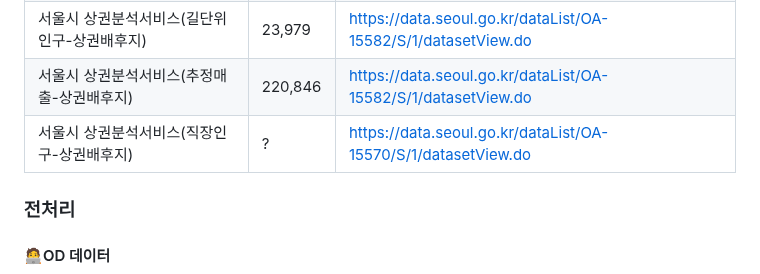
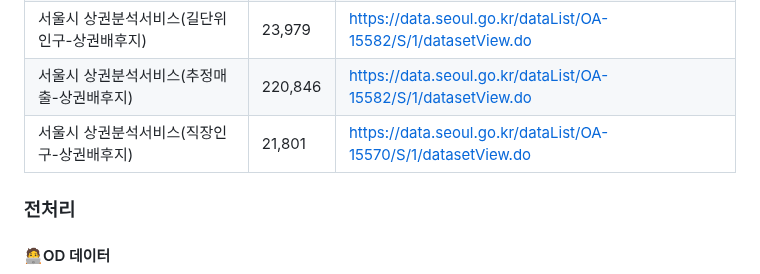
Before and after one commit to doxoxd/ODBigDataProject, a Markdown page: README.md, the part around the change. GitHub-like rendering.

```diff
--- a/README.md
+++ b/README.md
@@ -45,7 +45,7 @@
 | 서울시 상권분석서비스(영역-상권배후지) | 1,072 |https://data.seoul.go.kr/dataList/OA-22159/S/1/datasetView.do|
 | 서울시 상권분석서비스(길단위인구-상권배후지) | 23,979 |https://data.seoul.go.kr/dataList/OA-15582/S/1/datasetView.do|
 | 서울시 상권분석서비스(추정매출-상권배후지) | 220,846 |https://data.seoul.go.kr/dataList/OA-15582/S/1/datasetView.do|
-| 서울시 상권분석서비스(직장인구-상권배후지) | ? |https://data.seoul.go.kr/dataList/OA-15570/S/1/datasetView.do|
+| 서울시 상권분석서비스(직장인구-상권배후지) | 21,801 |https://data.seoul.go.kr/dataList/OA-15570/S/1/datasetView.do|
 
 
 
```
